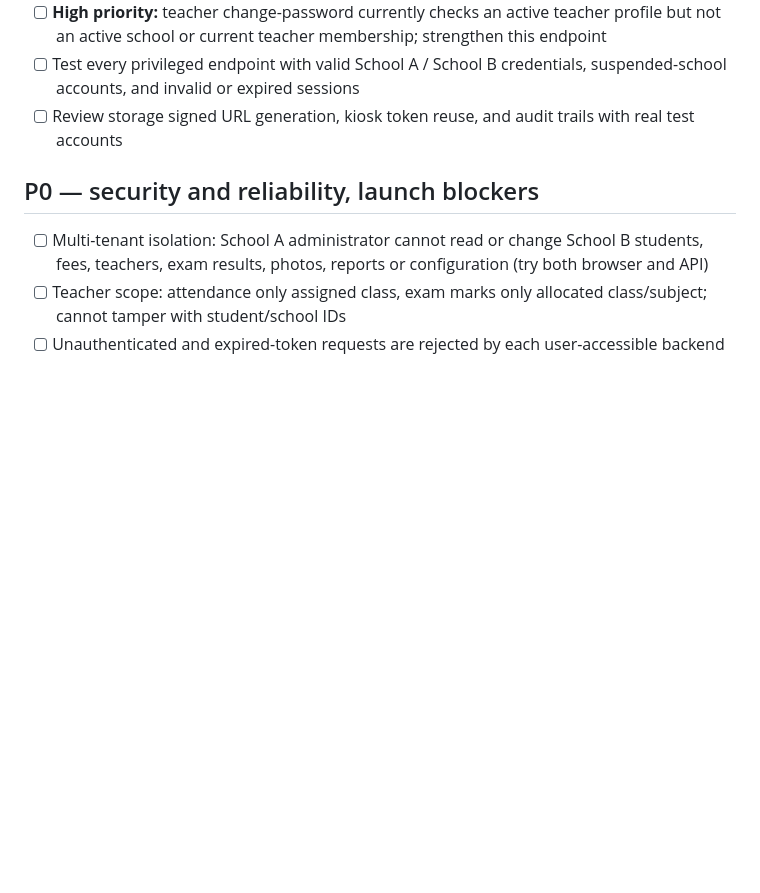
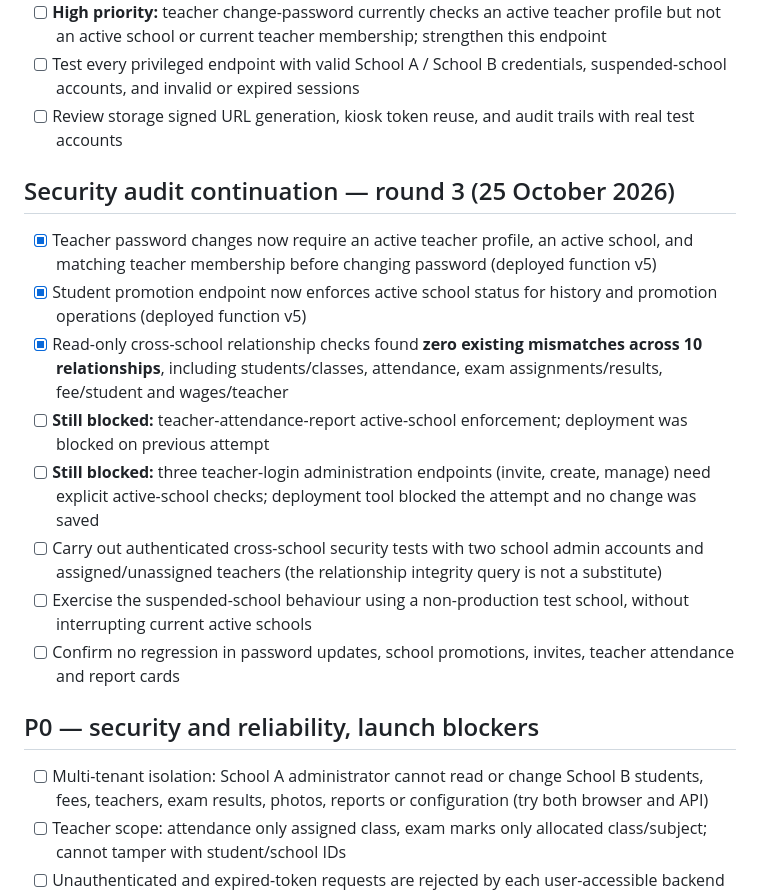
Before and after one commit to ijamil19-lang/school-attendance-app, a Markdown page: LAUNCH_CHECKLIST.md, the part around the change. Rendered like a GitHub page; blank space fills up the shorter version.

Commit message:
Record third security audit, cross-school integrity checks and pending blockers

```diff
--- a/LAUNCH_CHECKLIST.md
+++ b/LAUNCH_CHECKLIST.md
@@ -34,6 +34,16 @@ Status: PRE-LAUNCH. Do not onboard paying schools until critical tests pass.
 - [ ] **High priority:** teacher change-password currently checks an active teacher profile but not an active school or current teacher membership; strengthen this endpoint
 - [ ] Test every privileged endpoint with valid School A / School B credentials, suspended-school accounts, and invalid or expired sessions
 - [ ] Review storage signed URL generation, kiosk token reuse, and audit trails with real test accounts
+
+## Security audit continuation — round 3 (25 October 2026)
+- [x] Teacher password changes now require an active teacher profile, an active school, and matching teacher membership before changing password (deployed function v5)
+- [x] Student promotion endpoint now enforces active school status for history and promotion operations (deployed function v5)
+- [x] Read-only cross-school relationship checks found **zero existing mismatches across 10 relationships**, including students/classes, attendance, exam assignments/results, fee/student and wages/teacher
+- [ ] **Still blocked:** teacher-attendance-report active-school enforcement; deployment was blocked on previous attempt
+- [ ] **Still blocked:** three teacher-login administration endpoints (invite, create, manage) need explicit active-school checks; deployment tool blocked the attempt and no change was saved
+- [ ] Carry out authenticated cross-school security tests with two school admin accounts and assigned/unassigned teachers (the relationship integrity query is not a substitute)
+- [ ] Exercise the suspended-school behaviour using a non-production test school, without interrupting current active schools
+- [ ] Confirm no regression in password updates, school promotions, invites, teacher attendance and report cards
 
 ## P0 — security and reliability, launch blockers
 - [ ] Multi-tenant isolation: School A administrator cannot read or change School B students, fees, teachers, exam results, photos, reports or configuration (try both browser and API)
```
